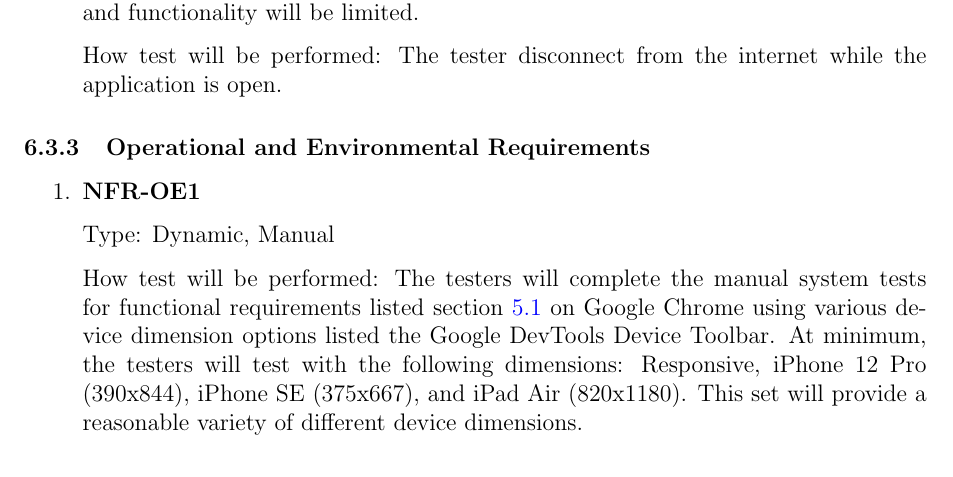
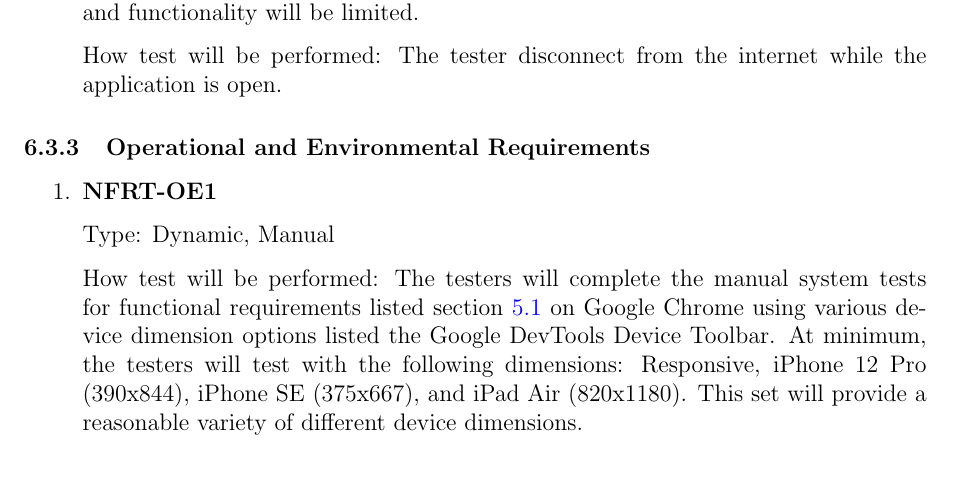
Before and after one commit to arkinmodi/project-sayyara, a LaTeX document (docs/VnVPlan/VnVPlan.tex): part of page 12 of 16, cut so that both start at the same text. Compiled offline with pdfLaTeX.

Commit message:
Update docs/VnVPlan/VnVPlan.tex
Co-authored-by: Arkin Modi <16737086+arkinmodi@users.noreply.github.com>

```diff
--- a/docs/VnVPlan/VnVPlan.tex
+++ b/docs/VnVPlan/VnVPlan.tex
@@ -472,7 +472,7 @@ defined in the \href{https://github.com/arkinmodi/project-sayyara/blob/main/docs
 \subsubsection{Operational and Environmental Requirements}
 \begin{enumerate}
 
-	\item \textbf{NFR-OE1} % For OE1
+	\item \textbf{NFRT-OE1} % For OE1
 
 	      Type: Dynamic, Manual
 
```
